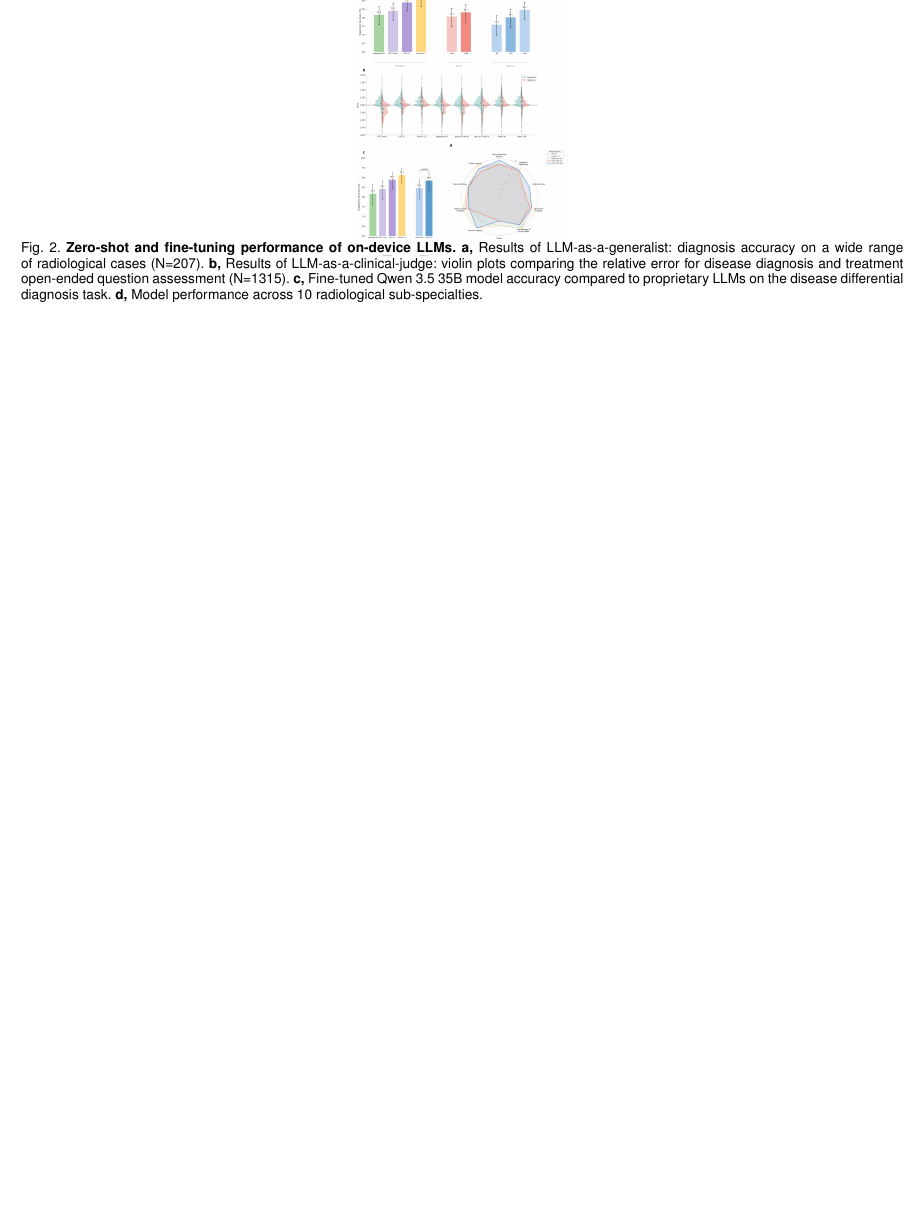
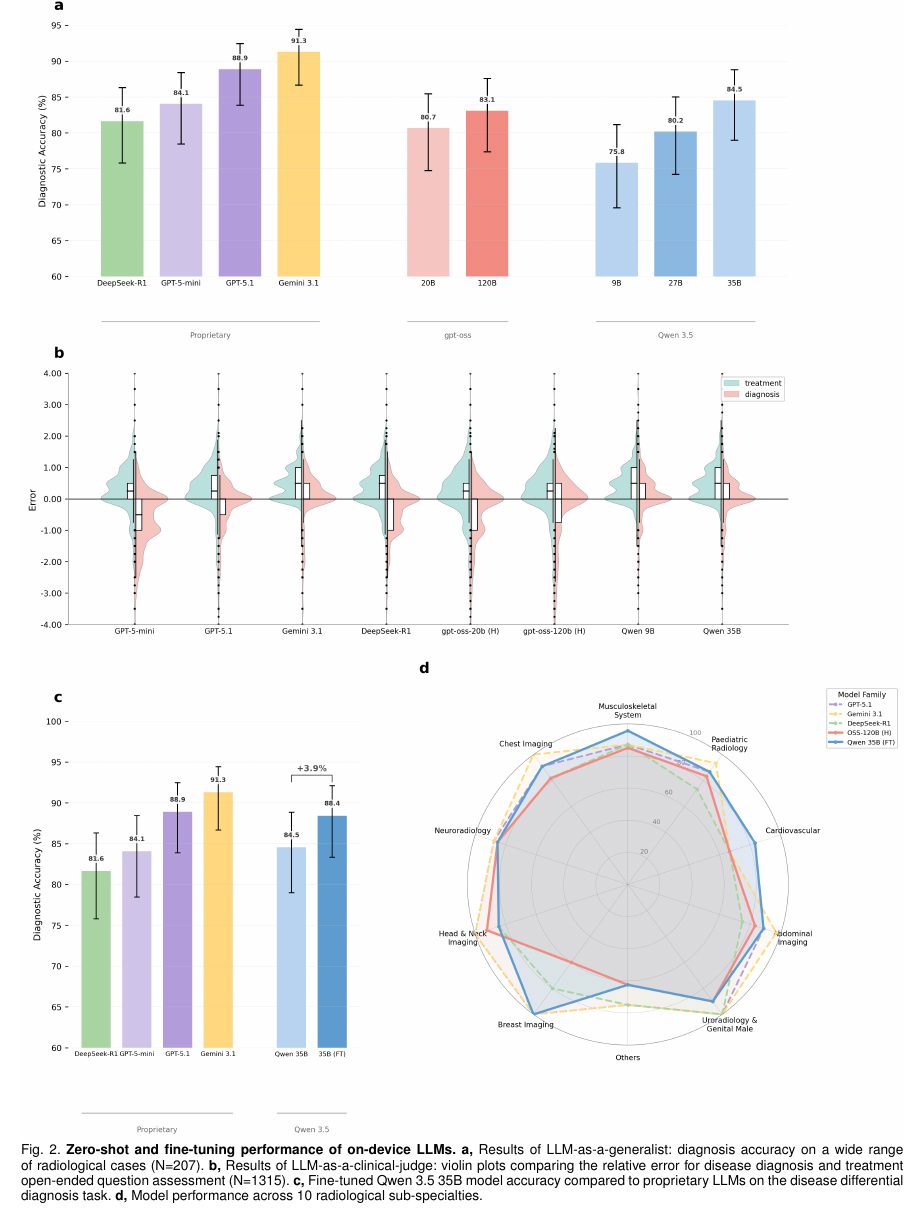
Before and after one commit to bowang-lab/on-device-LLM, a LaTeX paper (main.tex): part of page 3 of 11 before the commit and part of page 3 of 12 after it, cut so that both start at the same text, the shorter picture padded with empty space. Compiled offline with pdfLaTeX; a missing font is replaced by an installed copy or a similar font; a LaTeX package or settings file that is missing is left out.

Commit message:
Use textwidth for fig2_combined to fill page

```diff
--- a/main.tex
+++ b/main.tex
@@ -152,7 +152,7 @@ To ensure rigorous zero-shot evaluation and prevent data leakage, all three benc
 \vspace{-6mm}
 % \includegraphics[scale=0.25]{main-imgs/fig2.png}
 % \includegraphics[scale=0.128]{main-imgs/fig2.png}
-\includegraphics[scale=0.128]{main-imgs/fig2_combined.png}
+\includegraphics[width=\textwidth]{main-imgs/fig2_combined.png}
 \vspace{-8mm}
 \caption{\textbf{Zero-shot and fine-tuning performance of on-device LLMs.}
 \textbf{a,} Results of LLM-as-a-generalist: diagnosis accuracy on a wide range of radiological cases (N=207).
```
